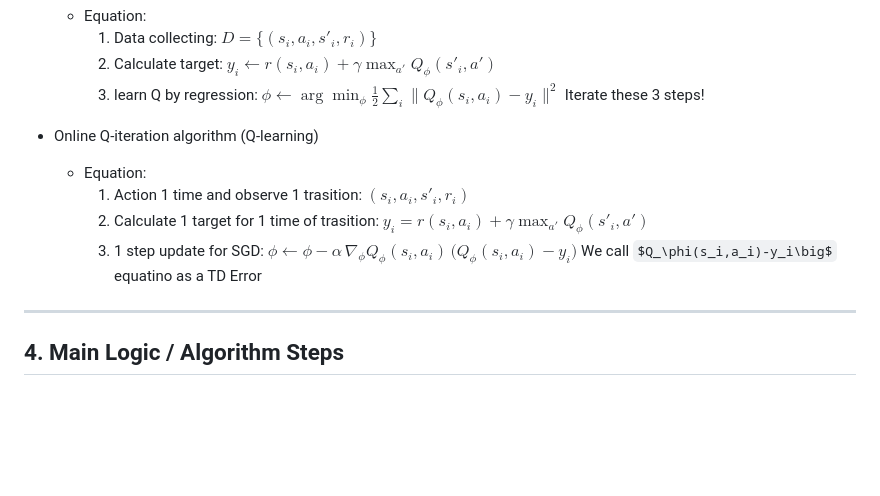
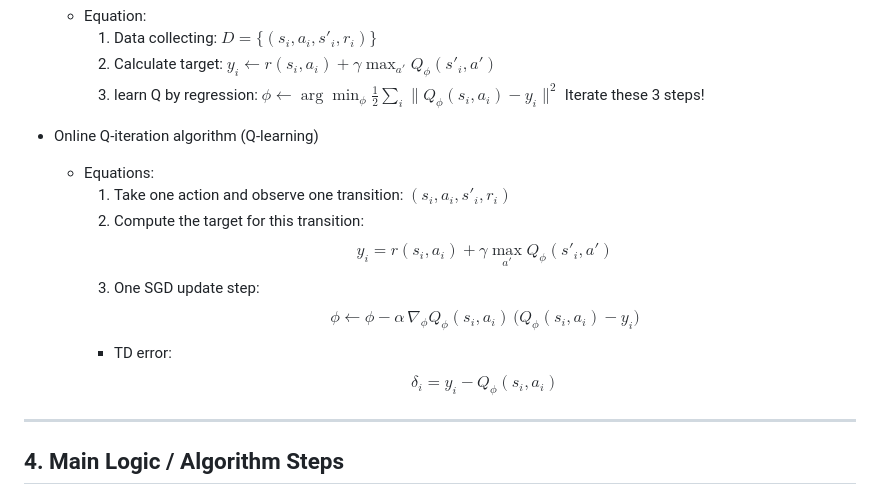
Before and after one commit to go2gym365/RL_study, a Markdown page: berkeley_CS285/lecture_7/lec7.md, the part around the change printed below. Drawn GitHub-style; some formulas as TeX source; blank space fills up the shorter version.

```diff
--- a/berkeley_CS285/lecture_7/lec7.md
+++ b/berkeley_CS285/lecture_7/lec7.md
@@ -65,11 +65,14 @@
     Iterate these 3 steps!
 
 - Online Q-iteration algorithm (Q-learning)
-  - Equation:
-    1. Action 1 time and observe 1 trasition: $(s_i,a_i,s'_i,r_i)$
-    2. Calculate 1 target for 1 time of trasition: $y_i = r(s_i,a_i)+\gamma\max_{a'}Q_\phi(s'_i,a')$
-    3. 1 step update for SGD: $\phi \leftarrow \phi - \alpha \,\nabla_\phi Q_\phi(s_i,a_i)\,\big(Q_\phi(s_i,a_i)-y_i\big)$
-    We call $Q_\phi(s_i,a_i)-y_i\big$ equatino as a TD Error
+  - Equations:
+    1. Take one action and observe one transition: $(s_i, a_i, s'_i, r_i)$
+    2. Compute the target for this transition:
+       $$y_i = r(s_i, a_i) + \gamma \max_{a'} Q_\phi(s'_i, a')$$
+    3. One SGD update step:
+       $$\phi \leftarrow \phi - \alpha \, \nabla_\phi Q_\phi(s_i, a_i)\, \big(Q_\phi(s_i, a_i) - y_i\big)$$
+    - TD error:
+      $$\delta_i = y_i - Q_\phi(s_i, a_i)$$
 
 
 ---
```
Also changed, not shown: other parts of berkeley_CS285/lecture_7/lec7.md (+8 -7 lines).
